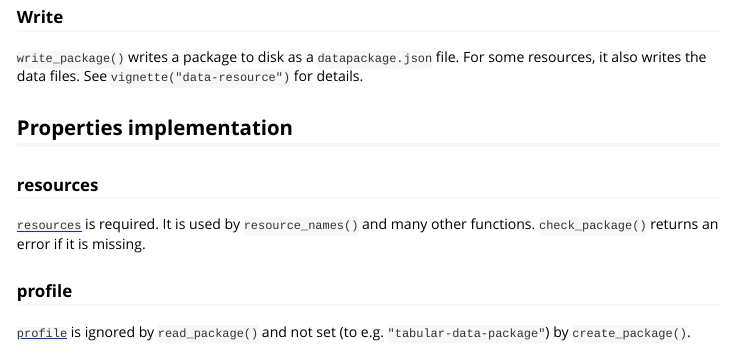
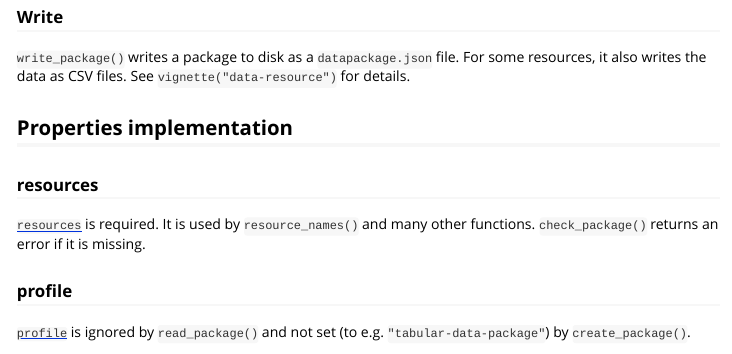
Before and after one commit to frictionlessdata/frictionless-r, an R Markdown document (vignettes/data-package.Rmd): the page in a window 1100 px wide, from 6280 px down. Rendered offline with R 4.5, knitr and Pandoc, with nearby package versions; some code elsewhere in the file could not run offline.

Commit message:
Update phrasing

```diff
--- a/vignettes/data-package.Rmd
+++ b/vignettes/data-package.Rmd
@@ -87,7 +87,7 @@ my_package
 
 ### Write
 
-`write_package()` writes a package to disk as a `datapackage.json` file. For some resources, it also writes the data files. See `vignette("data-resource")` for details.
+`write_package()` writes a package to disk as a `datapackage.json` file. For some resources, it also writes the data as CSV files. See `vignette("data-resource")` for details.
 
 ## Properties implementation
 
```
Also changed, not shown: R/write_package.R (+1 -1 lines), vignettes/data-resource.Rmd (+1 -1 lines), 1 other file.
